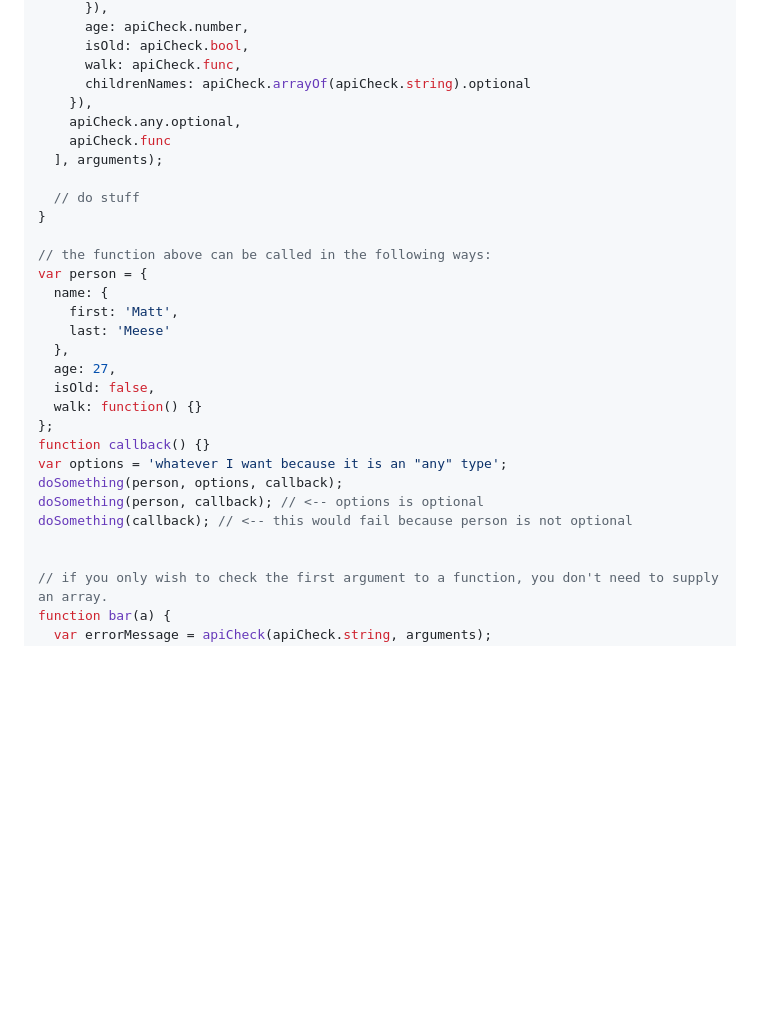
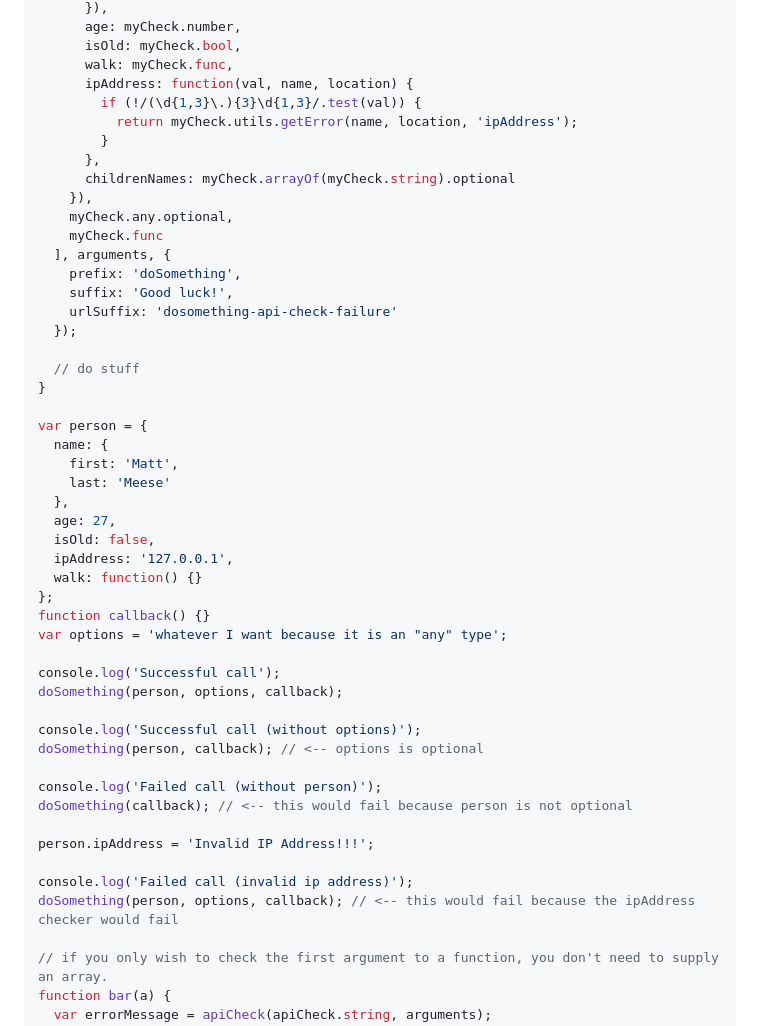
Before and after one commit to kentcdodds/api-check, a Markdown page: README.md, the part around the change printed below. GitHub-like rendering; blank space fills up the shorter version.

```diff
--- a/README.md
+++ b/README.md
@@ -48,17 +67,25 @@ function doSomething(person, options, callback) {
       }),
-      age: apiCheck.number,
-      isOld: apiCheck.bool,
-      walk: apiCheck.func,
-      childrenNames: apiCheck.arrayOf(apiCheck.string).optional
+      age: myCheck.number,
+      isOld: myCheck.bool,
+      walk: myCheck.func,
+      ipAddress: function(val, name, location) {
+        if (!/(\d{1,3}\.){3}\d{1,3}/.test(val)) {
+          return myCheck.utils.getError(name, location, 'ipAddress');
+        }
+      },
+      childrenNames: myCheck.arrayOf(myCheck.string).optional
     }),
-    apiCheck.any.optional,
-    apiCheck.func
-  ], arguments);
+    myCheck.any.optional,
+    myCheck.func
+  ], arguments, {
+    prefix: 'doSomething',
+    suffix: 'Good luck!',
+    urlSuffix: 'dosomething-api-check-failure'
+  });
 
   // do stuff
 }
 
-// the function above can be called in the following ways:
 var person = {
   name: {
     first: 'Matt',
@@ -66,14 +93,25 @@ var person = {
   },
   age: 27,
   isOld: false,
+  ipAddress: '127.0.0.1',
   walk: function() {}
 };
 function callback() {}
 var options = 'whatever I want because it is an "any" type';
+
+console.log('Successful call');
 doSomething(person, options, callback);
+
+console.log('Successful call (without options)');
 doSomething(person, callback); // <-- options is optional
+
+console.log('Failed call (without person)');
 doSomething(callback); // <-- this would fail because person is not optional
 
+person.ipAddress = 'Invalid IP Address!!!';
+
+console.log('Failed call (invalid ip address)');
+doSomething(person, options, callback); // <-- this would fail because the ipAddress checker would fail
 
 // if you only wish to check the first argument to a function, you don't need to supply an array.
 function bar(a) {
```
Also changed, not shown: other parts of README.md (+40 -17 lines), other/screenshot.png.
